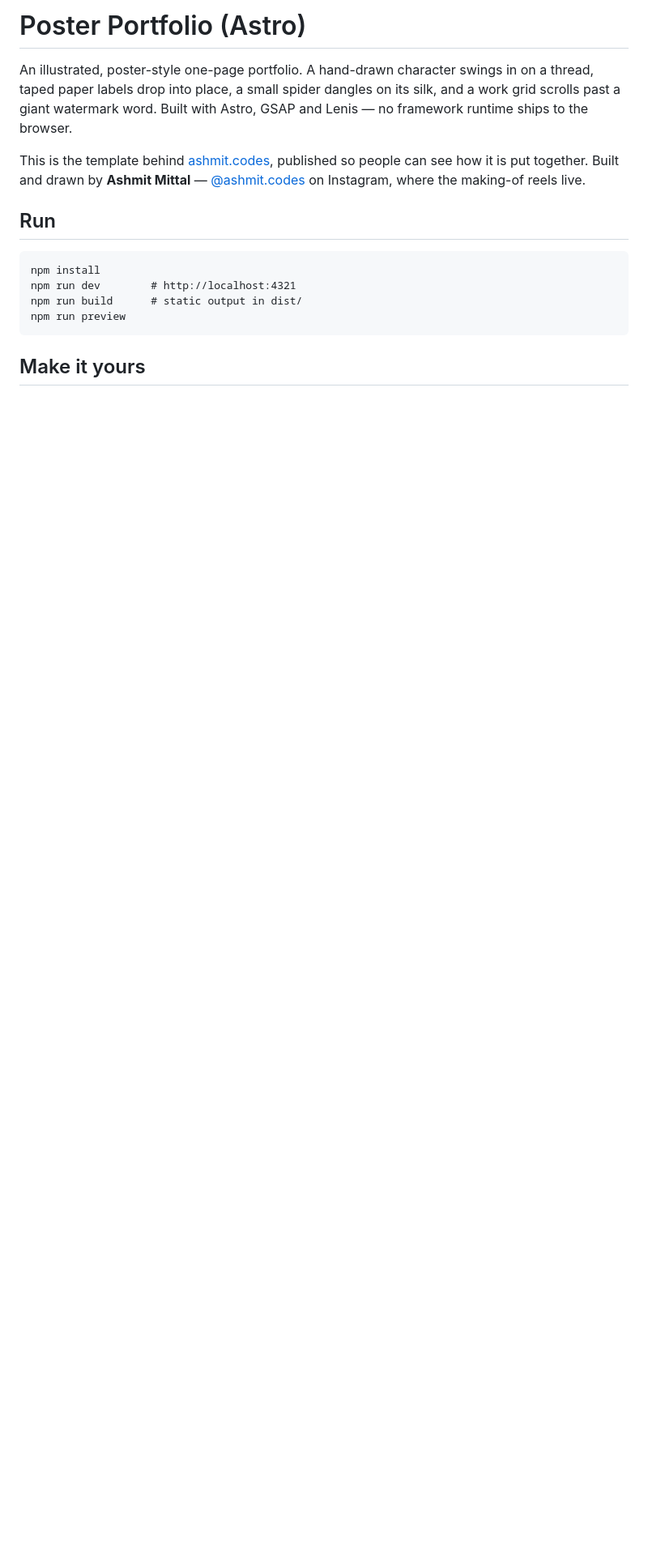
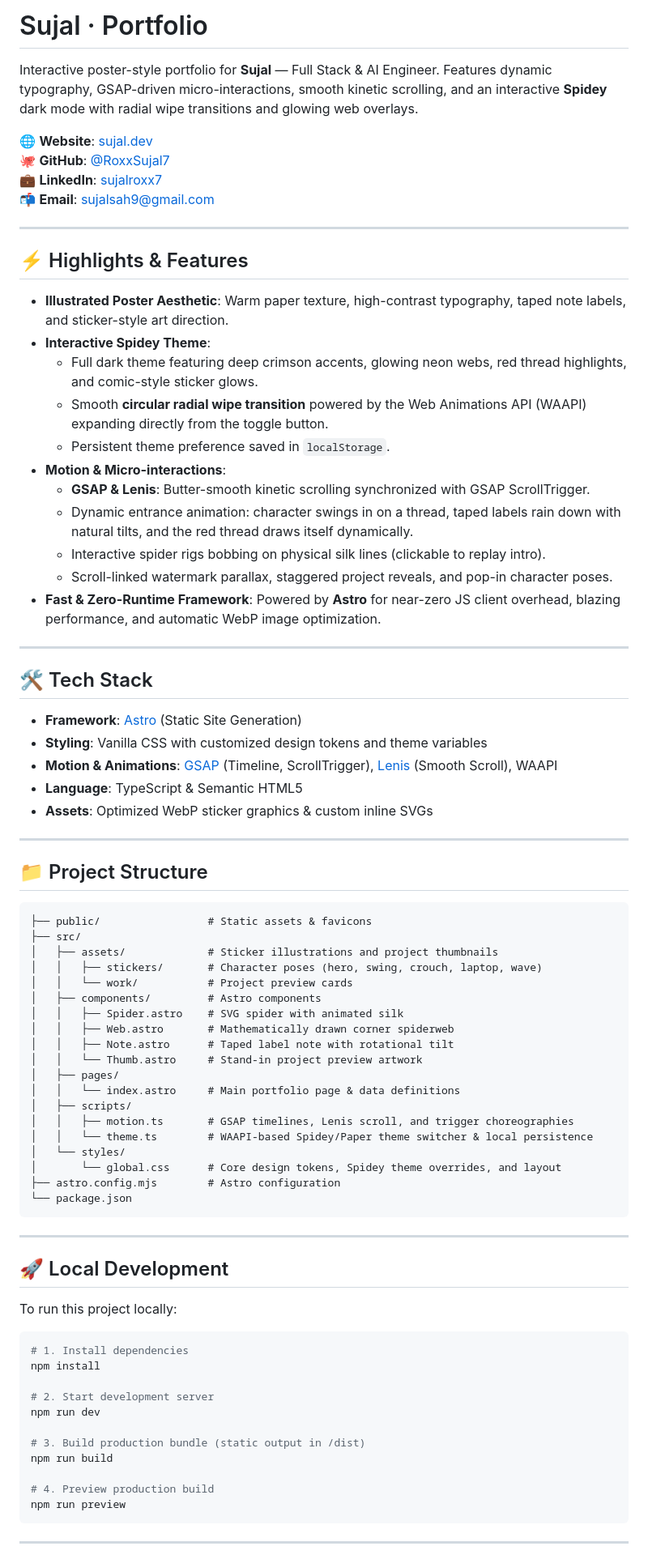
Before and after one commit to RoxxSujal7/portfolio_roxx, a Markdown page: README.md, the part around one of its changes. Shown at 81% size. Rendered like a GitHub page; blank space fills up the shorter version.

Commit message:
docs: update README for Sujal personal portfolio

````diff
--- a/README.md
+++ b/README.md
@@ -1,22 +1,83 @@
-# Poster Portfolio (Astro)
+# Sujal · Portfolio
 
-An illustrated, poster-style one-page portfolio. A hand-drawn character swings in on a thread,
-taped paper labels drop into place, a small spider dangles on its silk, and a work grid scrolls
-past a giant watermark word. Built with Astro, GSAP and Lenis — no framework runtime ships to
-the browser.
+Interactive poster-style portfolio for **Sujal** — Full Stack & AI Engineer. Features dynamic typography, GSAP-driven micro-interactions, smooth kinetic scrolling, and an interactive **Spidey** dark mode with radial wipe transitions and glowing web overlays.
 
-This is the template behind [ashmit.codes](https://ashmit.codes), published so people can see how
-it is put together. Built and drawn by **Ashmit Mittal** — [@ashmit.codes](https://www.instagram.com/ashmit.codes/)
-on Instagram, where the making-of reels live.
+🌐 **Website**: [sujal.dev](https://sujal.dev)
+🐙 **GitHub**: [@RoxxSujal7](https://github.com/RoxxSujal7)
+💼 **LinkedIn**: [sujalroxx7](https://www.linkedin.com/in/sujalroxx7/)
+📬 **Email**: [sujalsah9@gmail.com](mailto:sujalsah9@gmail.com)
 
-## Run
+---
+
+## ⚡ Highlights & Features
+
+- **Illustrated Poster Aesthetic**: Warm paper texture, high-contrast typography, taped note labels, and sticker-style art direction.
+- **Interactive Spidey Theme**:
+  - Full dark theme featuring deep crimson accents, glowing neon webs, red thread highlights, and comic-style sticker glows.
+  - Smooth **circular radial wipe transition** powered by the Web Animations API (WAAPI) expanding directly from the toggle button.
+  - Persistent theme preference saved in `localStorage`.
+- **Motion & Micro-interactions**:
+  - **GSAP & Lenis**: Butter-smooth kinetic scrolling synchronized with GSAP ScrollTrigger.
+  - Dynamic entrance animation: character swings in on a thread, taped labels rain down with natural tilts, and the red thread draws itself dynamically.
+  - Interactive spider rigs bobbing on physical silk lines (clickable to replay intro).
+  - Scroll-linked watermark parallax, staggered project reveals, and pop-in character poses.
+- **Fast & Zero-Runtime Framework**: Powered by **Astro** for near-zero JS client overhead, blazing performance, and automatic WebP image optimization.
+
+---
+
+## 🛠️ Tech Stack
+
+- **Framework**: [Astro](https://astro.build/) (Static Site Generation)
+- **Styling**: Vanilla CSS with customized design tokens and theme variables
+- **Motion & Animations**: [GSAP](https://gsap.com/) (Timeline, ScrollTrigger), [Lenis](https://lenis.darkroom.engineering/) (Smooth Scroll), WAAPI
+- **Language**: TypeScript & Semantic HTML5
+- **Assets**: Optimized WebP sticker graphics & custom inline SVGs
+
+---
+
+## 📁 Project Structure
 
 ```
+├── public/                 # Static assets & favicons
+├── src/
+│   ├── assets/             # Sticker illustrations and project thumbnails
+│   │   ├── stickers/       # Character poses (hero, swing, crouch, laptop, wave)
+│   │   └── work/           # Project preview cards
+│   ├── components/         # Astro components
+│   │   ├── Spider.astro    # SVG spider with animated silk
+│   │   ├── Web.astro       # Mathematically drawn corner spiderweb
+│   │   ├── Note.astro      # Taped label note with rotational tilt
+│   │   └── Thumb.astro     # Stand-in project preview artwork
+│   ├── pages/
+│   │   └── index.astro     # Main portfolio page & data definitions
+│   ├── scripts/
+│   │   ├── motion.ts       # GSAP timelines, Lenis scroll, and trigger choreographies
+│   │   └── theme.ts        # WAAPI-based Spidey/Paper theme switcher & local persistence
+│   └── styles/
+│       └── global.css      # Core design tokens, Spidey theme overrides, and layout
+├── astro.config.mjs        # Astro configuration
+└── package.json
+```
+
+---
+
+## 🚀 Local Development
+
+To run this project locally:
+
+```bash
+# 1. Install dependencies
 npm install
-npm run dev        # http://localhost:4321
-npm run build      # static output in dist/
+
+# 2. Start development server
+npm run dev
+
+# 3. Build production bundle (static output in /dist)
+npm run build
+
+# 4. Preview production build
 npm run preview
 ```
 
-## Make it yours
+---
 
````
Also changed, not shown: other parts of README.md (+8 -47 lines).
